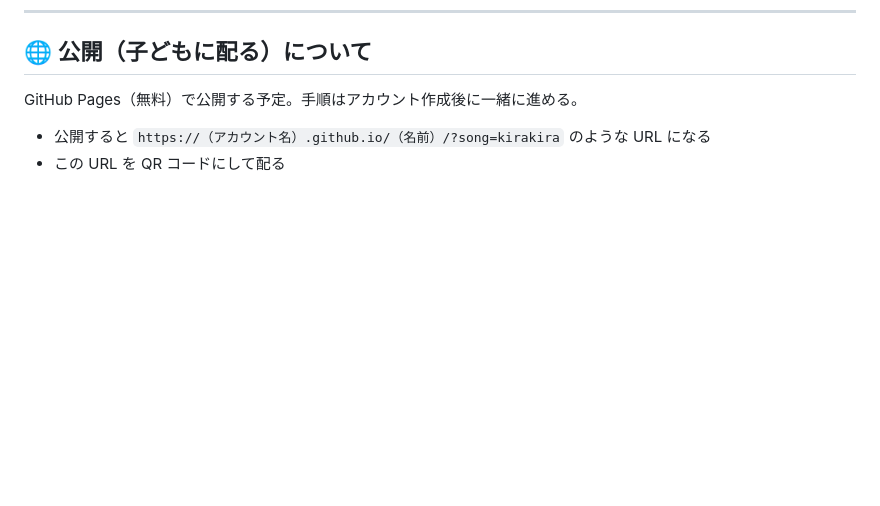
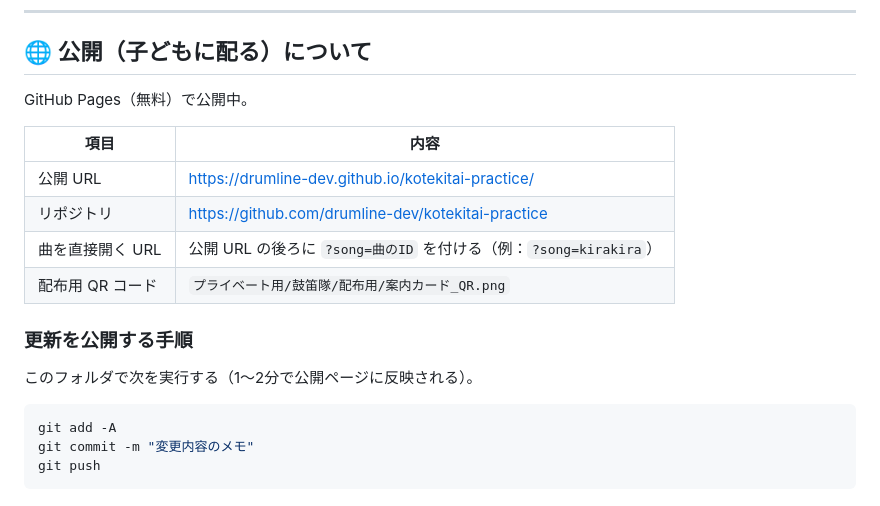
Before and after one commit to drumline-dev/kotekitai-practice, a Markdown page: README.md, the part around the change. Rendered like a GitHub page; blank space fills up the shorter version.

Commit message:
README に公開URLと更新手順を追記
Co-Authored-By: Claude Opus 5.5 <noreply@anthropic.com>

````diff
--- a/README.md
+++ b/README.md
@@ -78,7 +78,21 @@ python -m http.server 8765 --directory .
 
 ## 🌐 公開（子どもに配る）について
 
-GitHub Pages（無料）で公開する予定。手順はアカウント作成後に一緒に進める。
+GitHub Pages（無料）で公開中。
 
-- 公開すると `https://（アカウント名）.github.io/（名前）/?song=kirakira` のような URL になる
-- この URL を QR コードにして配る
+| 項目 | 内容 |
+|---|---|
+| 公開 URL | https://drumline-dev.github.io/kotekitai-practice/ |
+| リポジトリ | https://github.com/drumline-dev/kotekitai-practice |
+| 曲を直接開く URL | 公開 URL の後ろに `?song=曲のID` を付ける（例：`?song=kirakira`） |
+| 配布用 QR コード | `プライベート用/鼓笛隊/配布用/案内カード_QR.png` |
+
+### 更新を公開する手順
+
+このフォルダで次を実行する（1〜2分で公開ページに反映される）。
+
+```powershell
+git add -A
+git commit -m "変更内容のメモ"
+git push
+```
````
